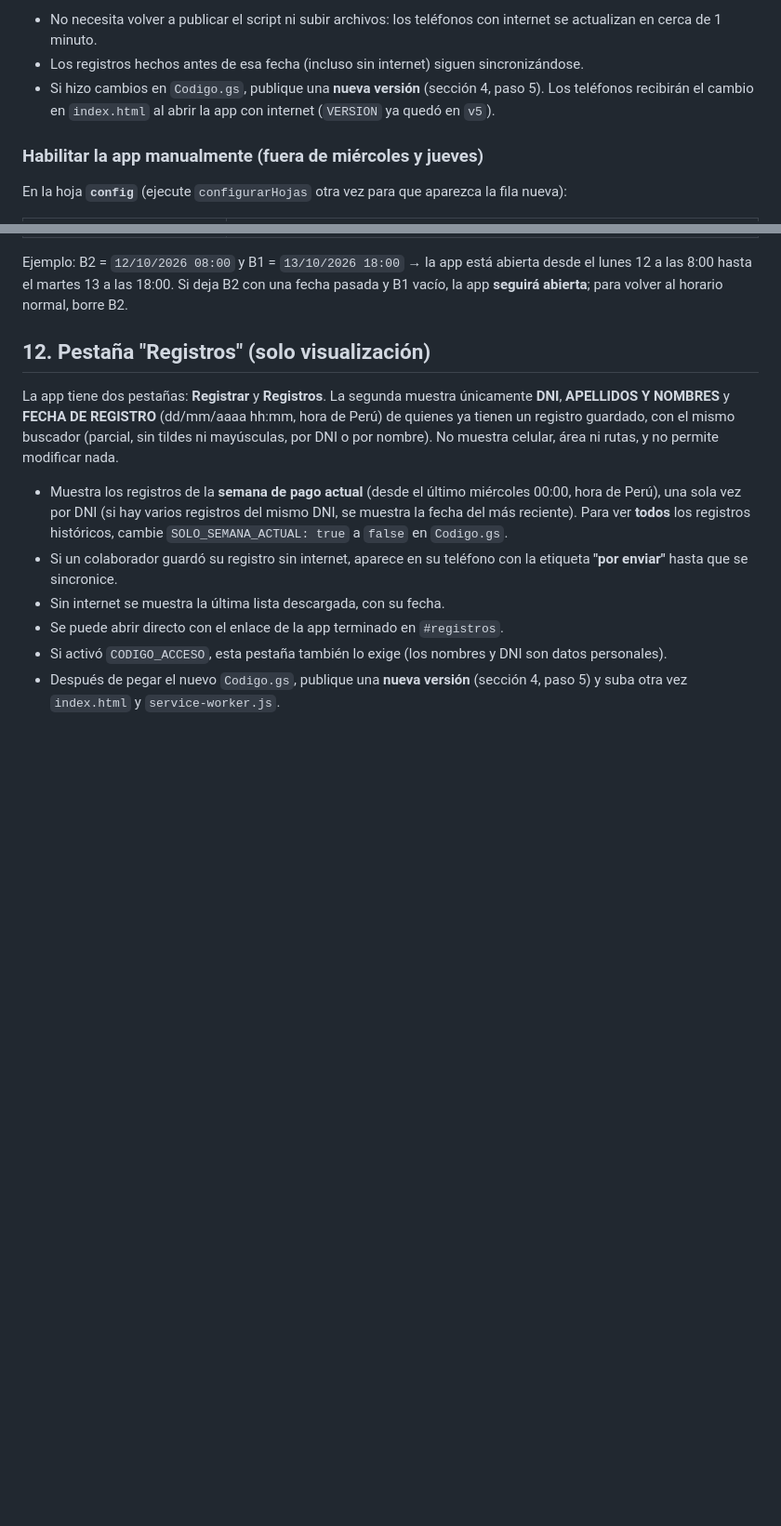
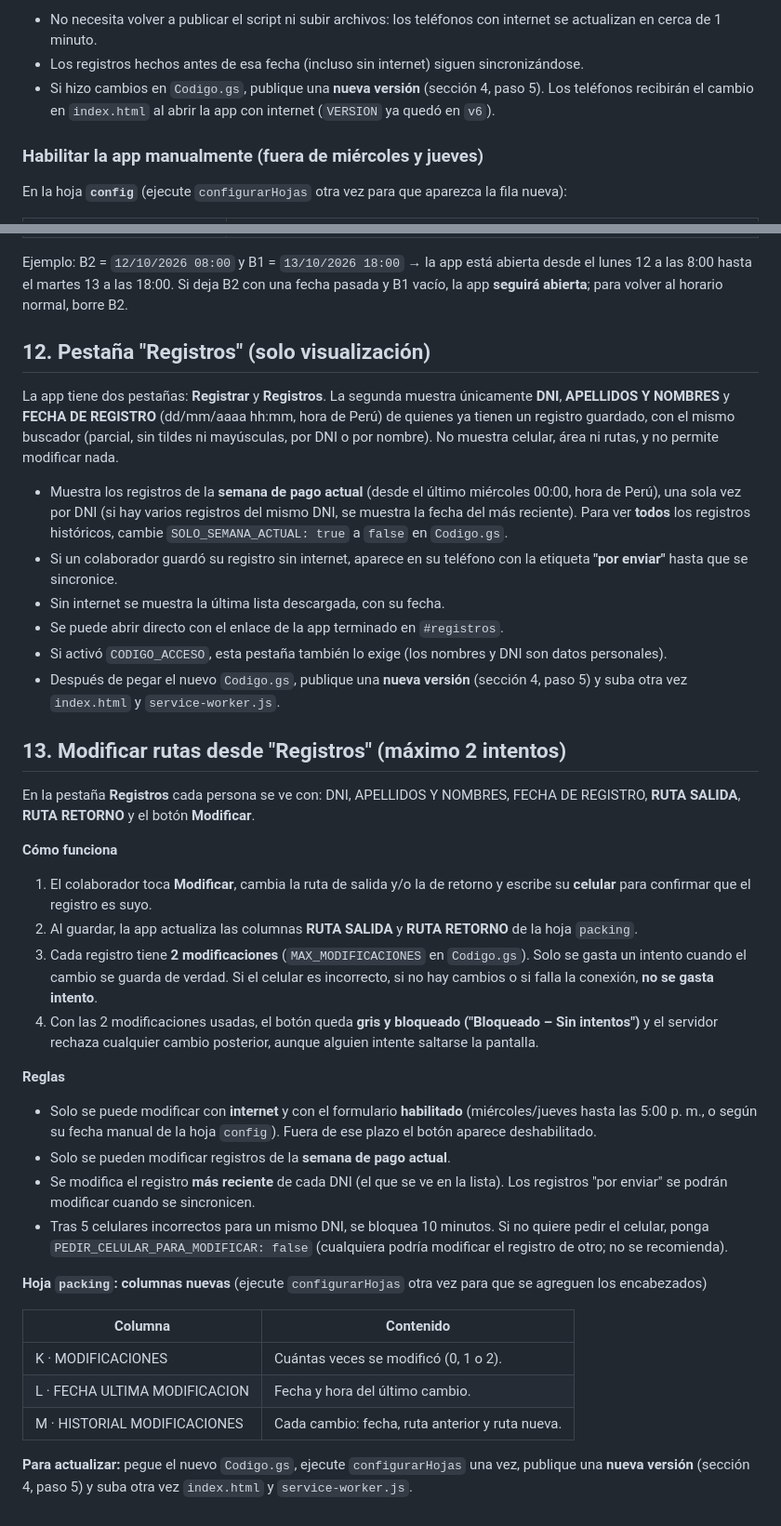
Before and after one commit to soportebdinformacion-dev/VIAJES-PACKING, a Markdown page: INSTRUCCIONES.md, 2 parts joined by grey strips. Shown at 93% size. GitHub-like rendering; blank space fills up the shorter version.

Commit message:
Update version number from v5 to v6 in instructions
Updated version number in instructions for app deployment.

```diff
--- a/INSTRUCCIONES.md
+++ b/INSTRUCCIONES.md
@@ -142,7 +142,7 @@ Una PWA **solo se instala y funciona sin internet desde una dirección HTTPS**.
 
 - No necesita volver a publicar el script ni subir archivos: los teléfonos con internet se actualizan en cerca de 1 minuto.
 - Los registros hechos antes de esa fecha (incluso sin internet) siguen sincronizándose.
-- Si hizo cambios en `Codigo.gs`, publique una **nueva versión** (sección 4, paso 5). Los teléfonos recibirán el cambio en `index.html` al abrir la app con internet (`VERSION` ya quedó en `v5`).
+- Si hizo cambios en `Codigo.gs`, publique una **nueva versión** (sección 4, paso 5). Los teléfonos recibirán el cambio en `index.html` al abrir la app con internet (`VERSION` ya quedó en `v6`).
 
 ### Habilitar la app manualmente (fuera de miércoles y jueves)
 
@@ -167,3 +167,30 @@ La app tiene dos pestañas: **Registrar** y **Registros**. La segunda muestra ú
 - Se puede abrir directo con el enlace de la app terminado en `#registros`.
 - Si activó `CODIGO_ACCESO`, esta pestaña también lo exige (los nombres y DNI son datos personales).
 - Después de pegar el nuevo `Codigo.gs`, publique una **nueva versión** (sección 4, paso 5) y suba otra vez `index.html` y `service-worker.js`.
+
+
+## 13. Modificar rutas desde "Registros" (máximo 2 intentos)
+
+En la pestaña **Registros** cada persona se ve con: DNI, APELLIDOS Y NOMBRES, FECHA DE REGISTRO, **RUTA SALIDA**, **RUTA RETORNO** y el botón **Modificar**.
+
+**Cómo funciona**
+1. El colaborador toca **Modificar**, cambia la ruta de salida y/o la de retorno y escribe su **celular** para confirmar que el registro es suyo.
+2. Al guardar, la app actualiza las columnas **RUTA SALIDA** y **RUTA RETORNO** de la hoja `packing`.
+3. Cada registro tiene **2 modificaciones** (`MAX_MODIFICACIONES` en `Codigo.gs`). Solo se gasta un intento cuando el cambio se guarda de verdad. Si el celular es incorrecto, si no hay cambios o si falla la conexión, **no se gasta intento**.
+4. Con las 2 modificaciones usadas, el botón queda **gris y bloqueado ("Bloqueado – Sin intentos")** y el servidor rechaza cualquier cambio posterior, aunque alguien intente saltarse la pantalla.
+
+**Reglas**
+- Solo se puede modificar con **internet** y con el formulario **habilitado** (miércoles/jueves hasta las 5:00 p. m., o según su fecha manual de la hoja `config`). Fuera de ese plazo el botón aparece deshabilitado.
+- Solo se pueden modificar registros de la **semana de pago actual**.
+- Se modifica el registro **más reciente** de cada DNI (el que se ve en la lista). Los registros "por enviar" se podrán modificar cuando se sincronicen.
+- Tras 5 celulares incorrectos para un mismo DNI, se bloquea 10 minutos. Si no quiere pedir el celular, ponga `PEDIR_CELULAR_PARA_MODIFICAR: false` (cualquiera podría modificar el registro de otro; no se recomienda).
+
+**Hoja `packing`: columnas nuevas** (ejecute `configurarHojas` otra vez para que se agreguen los encabezados)
+
+| Columna | Contenido |
+|---|---|
+| K · MODIFICACIONES | Cuántas veces se modificó (0, 1 o 2). |
+| L · FECHA ULTIMA MODIFICACION | Fecha y hora del último cambio. |
+| M · HISTORIAL MODIFICACIONES | Cada cambio: fecha, ruta anterior y ruta nueva. |
+
+**Para actualizar:** pegue el nuevo `Codigo.gs`, ejecute `configurarHojas` una vez, publique una **nueva versión** (sección 4, paso 5) y suba otra vez `index.html` y `service-worker.js`.
```
